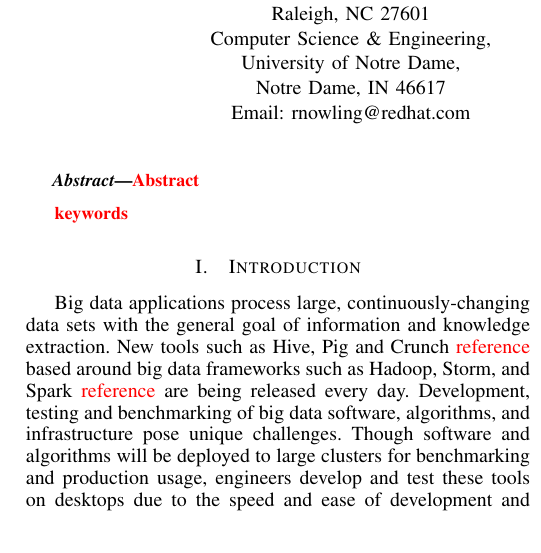
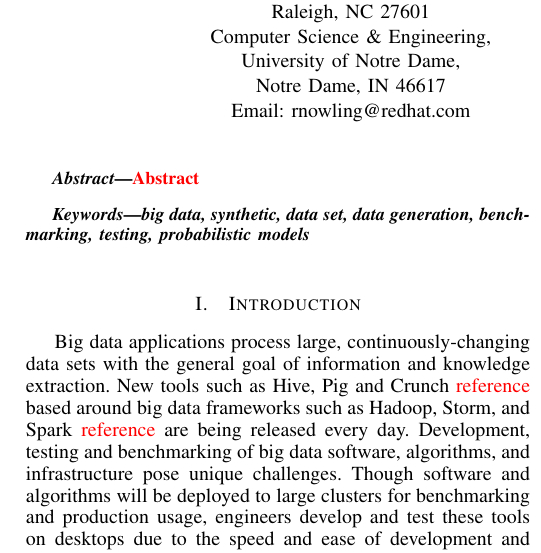
Before and after one commit to rnowling/bigpetstore-data-generator, a LaTeX paper (bdcloud_paper/latex/paper.tex): part of one column of page 1 of 7, cut so that both start at the same text. Compiled offline with pdfLaTeX.

Commit message:
Added keywords

```diff
--- a/bdcloud_paper/latex/paper.tex
+++ b/bdcloud_paper/latex/paper.tex
@@ -411,8 +411,6 @@ Email: jvyas@redhat.com}}
 %\boldmath
 \textcolor{red}{Abstract}
 
-\textcolor{red}{keywords}
-
 \end{abstract}
 % IEEEtran.cls defaults to using nonbold math in the Abstract.
 % This preserves the distinction between vectors and scalars. However,
@@ -422,6 +420,10 @@ Email: jvyas@redhat.com}}
 % math in the abstract anyway.
 
 % no keywords
+
+\begin{IEEEkeywords}
+big data, synthetic, data set, data generation, benchmarking, testing, probabilistic models
+\end{IEEEkeywords}
 
 
 
```
Also changed, not shown: bdcloud_paper/latex/paper.pdf.
